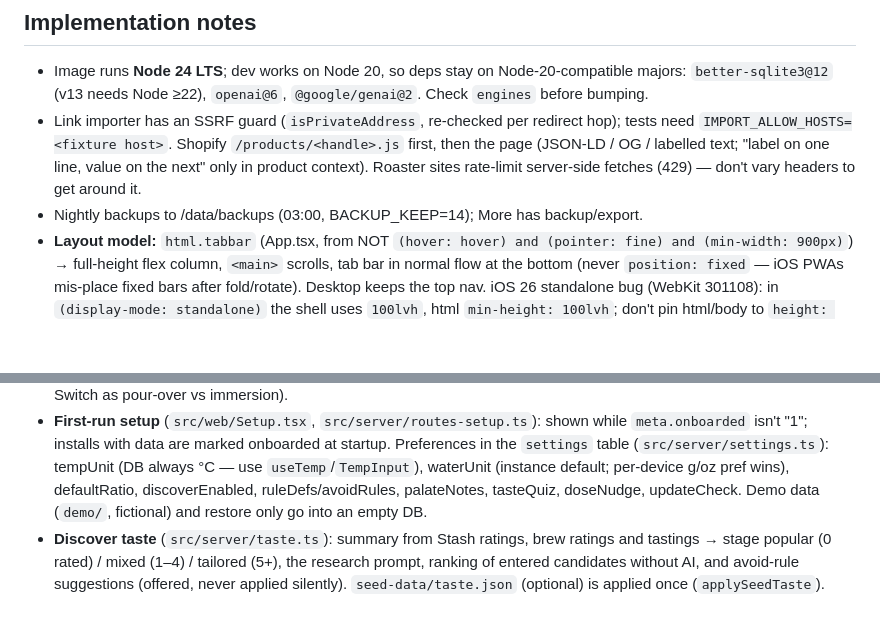
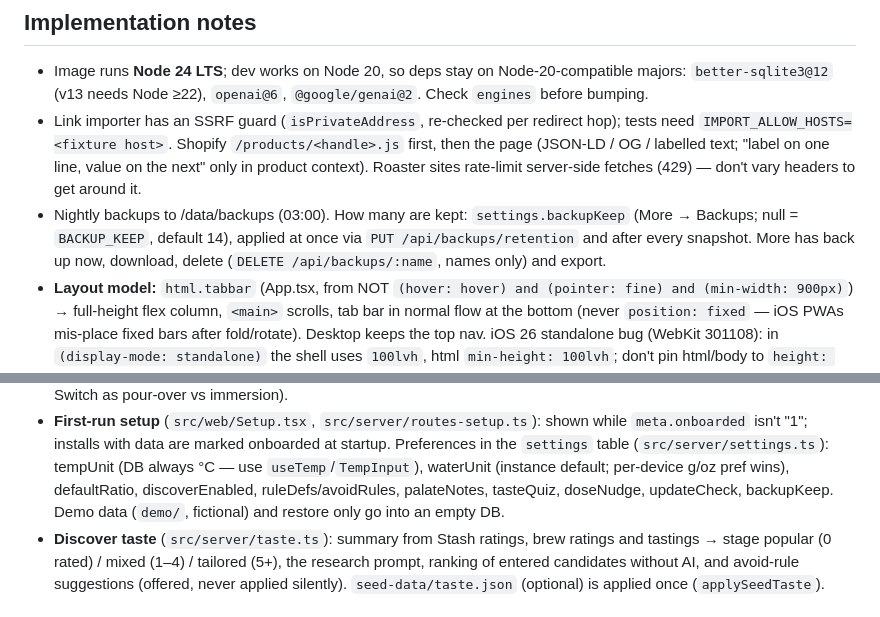
Before and after one commit to cmerkle/brewlab, a Markdown page: CLAUDE.md, 2 parts joined by grey strips. Drawn GitHub-style; blank space fills up the shorter version.

```diff
--- a/CLAUDE.md
+++ b/CLAUDE.md
@@ -105,7 +105,9 @@ SQLite at `/data/brewlab.db`, uploads at `/data/uploads`, port 7642.
   `IMPORT_ALLOW_HOSTS=<fixture host>`. Shopify `/products/<handle>.js` first, then the page
   (JSON-LD / OG / labelled text; "label on one line, value on the next" only in product context).
   Roaster sites rate-limit server-side fetches (429) — don't vary headers to get around it.
-- Nightly backups to /data/backups (03:00, BACKUP_KEEP=14); More has backup/export.
+- Nightly backups to /data/backups (03:00). How many are kept: `settings.backupKeep` (More → Backups;
+  null = `BACKUP_KEEP`, default 14), applied at once via `PUT /api/backups/retention` and after every
+  snapshot. More has back up now, download, delete (`DELETE /api/backups/:name`, names only) and export.
 - **Layout model:** `html.tabbar` (App.tsx, from NOT `(hover: hover) and (pointer: fine) and
   (min-width: 900px)`) → full-height flex column, `<main>` scrolls, tab bar in normal flow at the
   bottom (never `position: fixed` — iOS PWAs mis-place fixed bars after fold/rotate). Desktop keeps
@@ -172,7 +174,7 @@ SQLite at `/data/brewlab.db`, uploads at `/data/uploads`, port 7642.
   `meta.onboarded` isn't "1"; installs with data are marked onboarded at startup. Preferences in
   the `settings` table (`src/server/settings.ts`): tempUnit (DB always °C — use
   `useTemp`/`TempInput`), waterUnit (instance default; per-device g/oz pref wins), defaultRatio,
-  discoverEnabled, ruleDefs/avoidRules, palateNotes, tasteQuiz, doseNudge, updateCheck. Demo data (`demo/`, fictional) and restore
+  discoverEnabled, ruleDefs/avoidRules, palateNotes, tasteQuiz, doseNudge, updateCheck, backupKeep. Demo data (`demo/`, fictional) and restore
   only go into an empty DB.
 - **Discover taste** (`src/server/taste.ts`): summary from Stash ratings, brew ratings and
   tastings → stage popular (0 rated) / mixed (1–4) / tailored (5+), the research prompt, ranking of
```
Also changed, not shown: CHANGELOG.md (+7 -0 lines), README.md (+3 -3 lines), docs/screenshots/recipes.png, 11 other files.
